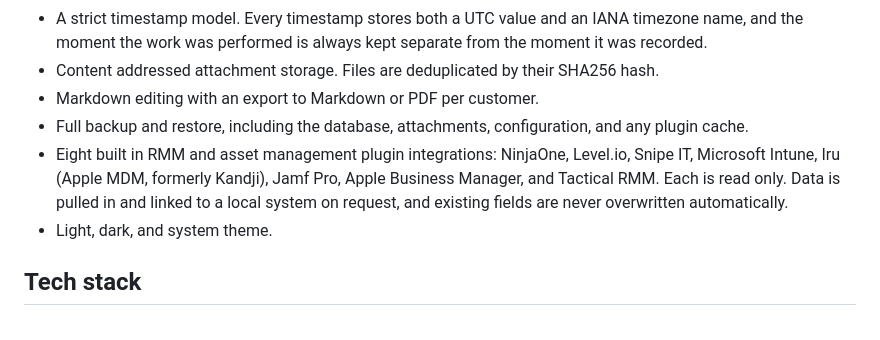
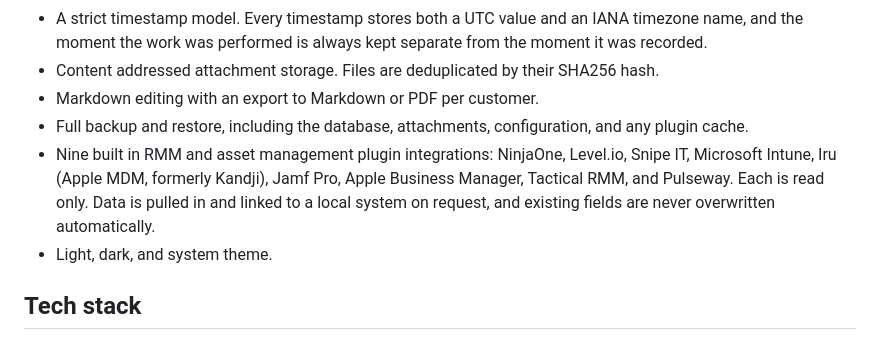
Before and after one commit to MalteKiefer/workbook, a Markdown page: README.md, the part around the change. Drawn GitHub-style.

Commit message:
docs: mention the Pulseway plugin in the README feature list

```diff
--- a/README.md
+++ b/README.md
@@ -11,7 +11,7 @@ Wartungsdoku is an offline, keyboard first desktop application for a single IT a
 * Content addressed attachment storage. Files are deduplicated by their SHA256 hash.
 * Markdown editing with an export to Markdown or PDF per customer.
 * Full backup and restore, including the database, attachments, configuration, and any plugin cache.
-* Eight built in RMM and asset management plugin integrations: NinjaOne, Level.io, Snipe IT, Microsoft Intune, Iru (Apple MDM, formerly Kandji), Jamf Pro, Apple Business Manager, and Tactical RMM. Each is read only. Data is pulled in and linked to a local system on request, and existing fields are never overwritten automatically.
+* Nine built in RMM and asset management plugin integrations: NinjaOne, Level.io, Snipe IT, Microsoft Intune, Iru (Apple MDM, formerly Kandji), Jamf Pro, Apple Business Manager, Tactical RMM, and Pulseway. Each is read only. Data is pulled in and linked to a local system on request, and existing fields are never overwritten automatically.
 * Light, dark, and system theme.
 
 ## Tech stack
```
